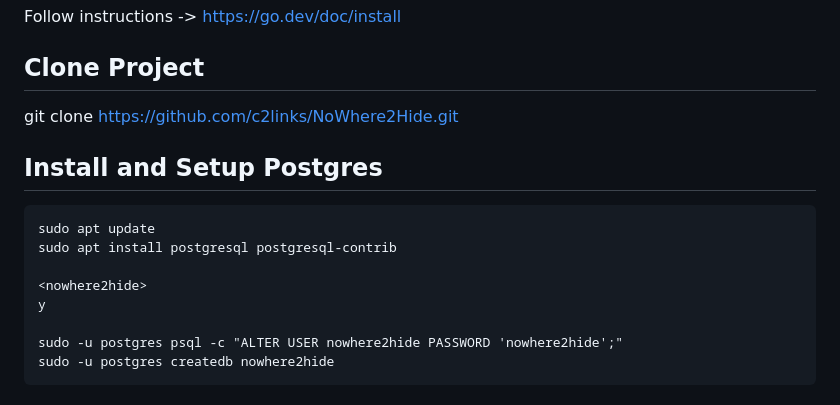
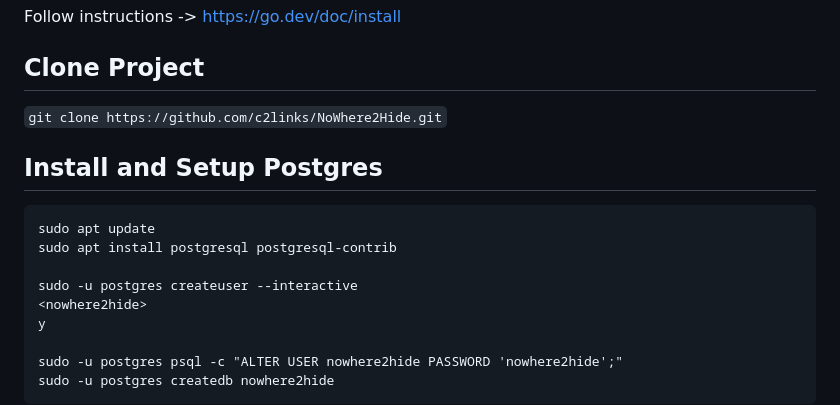
Before and after one commit to c2links/NoWhere2Hide, a Markdown page: README.md, the part around the change. GitHub-like rendering.

Commit message:
Update install instructions in Readme

````diff
--- a/README.md
+++ b/README.md
@@ -23,7 +23,7 @@ Follow instructions -> https://go.dev/doc/install
 
 ## Clone Project
 
-git clone https://github.com/c2links/NoWhere2Hide.git
+```git clone https://github.com/c2links/NoWhere2Hide.git```
 
 ## Install and Setup Postgres
 
@@ -31,6 +31,7 @@ git clone https://github.com/c2links/NoWhere2Hide.git
 sudo apt update
 sudo apt install postgresql postgresql-contrib
 
+sudo -u postgres createuser --interactive
 <nowhere2hide>
 y
 
````
